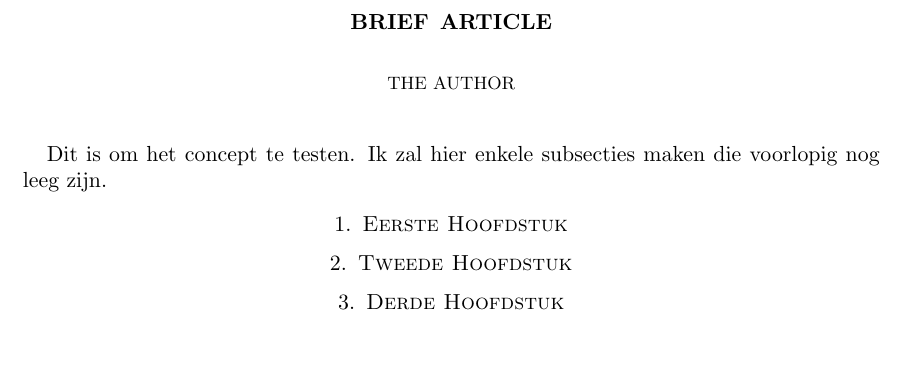
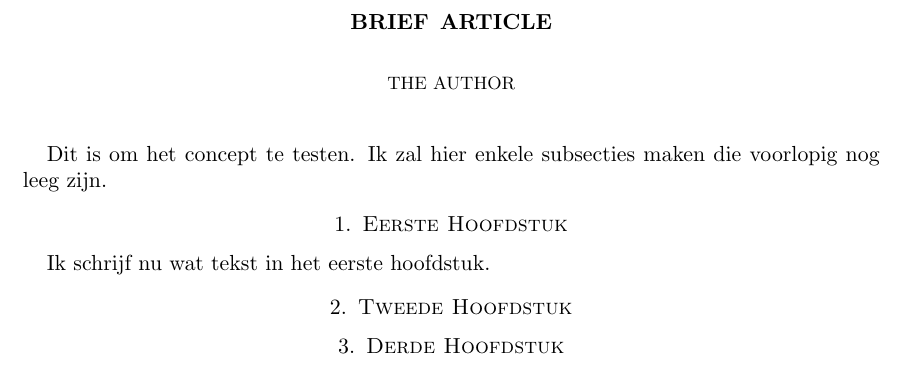
Before and after one commit to eleenkne/Pminimal_Integration, a LaTeX paper (Test.tex): part of the page, cut so that both start at the same text. Compiled offline with pdfLaTeX.

Commit message:
Hoofdstuk een aangepast

```diff
--- a/Test.tex
+++ b/Test.tex
@@ -21,6 +21,7 @@ Dit is om het concept te testen.
  Ik zal hier enkele subsecties maken die voorlopig nog leeg zijn.
 
  \section{Eerste Hoofdstuk}
+ Ik schrijf nu wat tekst in het eerste hoofdstuk.
  \section{Tweede Hoofdstuk}
  \section{Derde Hoofdstuk}
 
```
Also changed, not shown: 3 other files.
